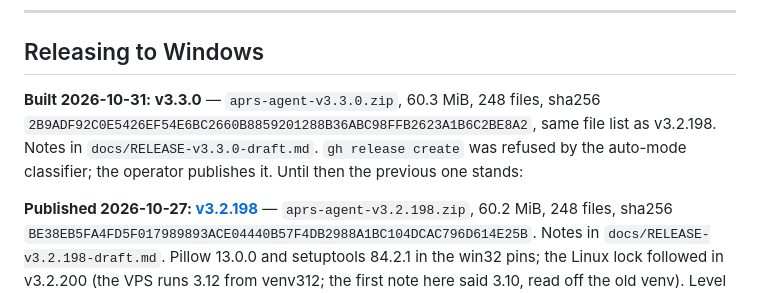
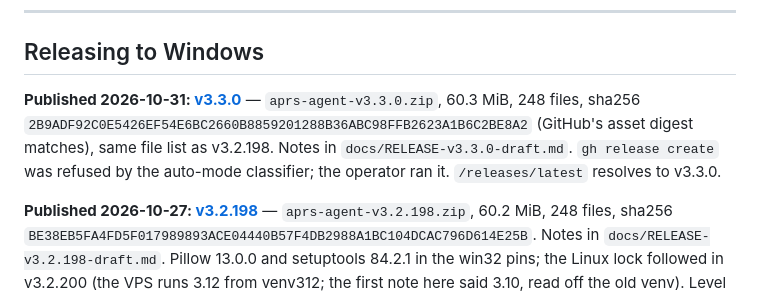
Before and after one commit to TA3HRJ/aprs-agent, a Markdown page: docs/HANDOFF.md, the part around the change. Rendered like a GitHub page.

Commit message:
HANDOFF: v3.3.0 published, asset digest matches
Co-Authored-By: Claude Opus 5.5 <noreply@anthropic.com>

```diff
--- a/docs/HANDOFF.md
+++ b/docs/HANDOFF.md
@@ -65,10 +65,12 @@ predating v3.2.93's weather exclusion, which changed cell composition: *"23 of
 
 ## Releasing to Windows
 
-**Built 2026-10-31: v3.3.0** — `aprs-agent-v3.3.0.zip`, 60.3 MiB, 248 files, sha256
-`2B9ADF92C0E5426EF54E6BC2660B8859201288B36ABC98FFB2623A1B6C2BE8A2`, same file list as v3.2.198.
-Notes in `docs/RELEASE-v3.3.0-draft.md`. `gh release create` was refused by the
-auto-mode classifier; the operator publishes it. Until then the previous one stands:
+**Published 2026-10-31: [v3.3.0](https://github.com/TA3HRJ/aprs-agent/releases/tag/v3.3.0)**
+— `aprs-agent-v3.3.0.zip`, 60.3 MiB, 248 files, sha256
+`2B9ADF92C0E5426EF54E6BC2660B8859201288B36ABC98FFB2623A1B6C2BE8A2` (GitHub's asset
+digest matches), same file list as v3.2.198. Notes in `docs/RELEASE-v3.3.0-draft.md`.
+`gh release create` was refused by the auto-mode classifier; the operator ran it.
+`/releases/latest` resolves to v3.3.0.
 
 **Published 2026-10-27: [v3.2.198](https://github.com/TA3HRJ/aprs-agent/releases/tag/v3.2.198)**
 — `aprs-agent-v3.2.198.zip`, 60.2 MiB, 248 files, sha256
```
